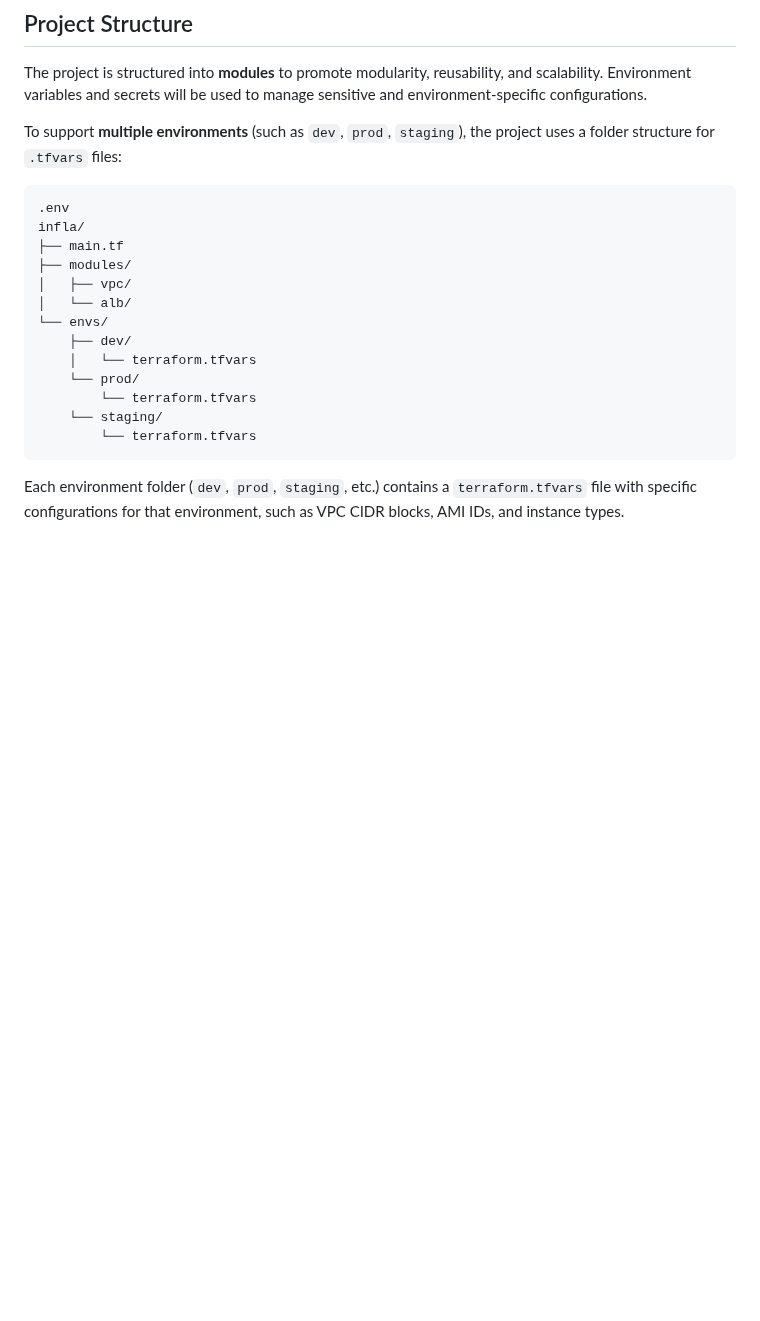
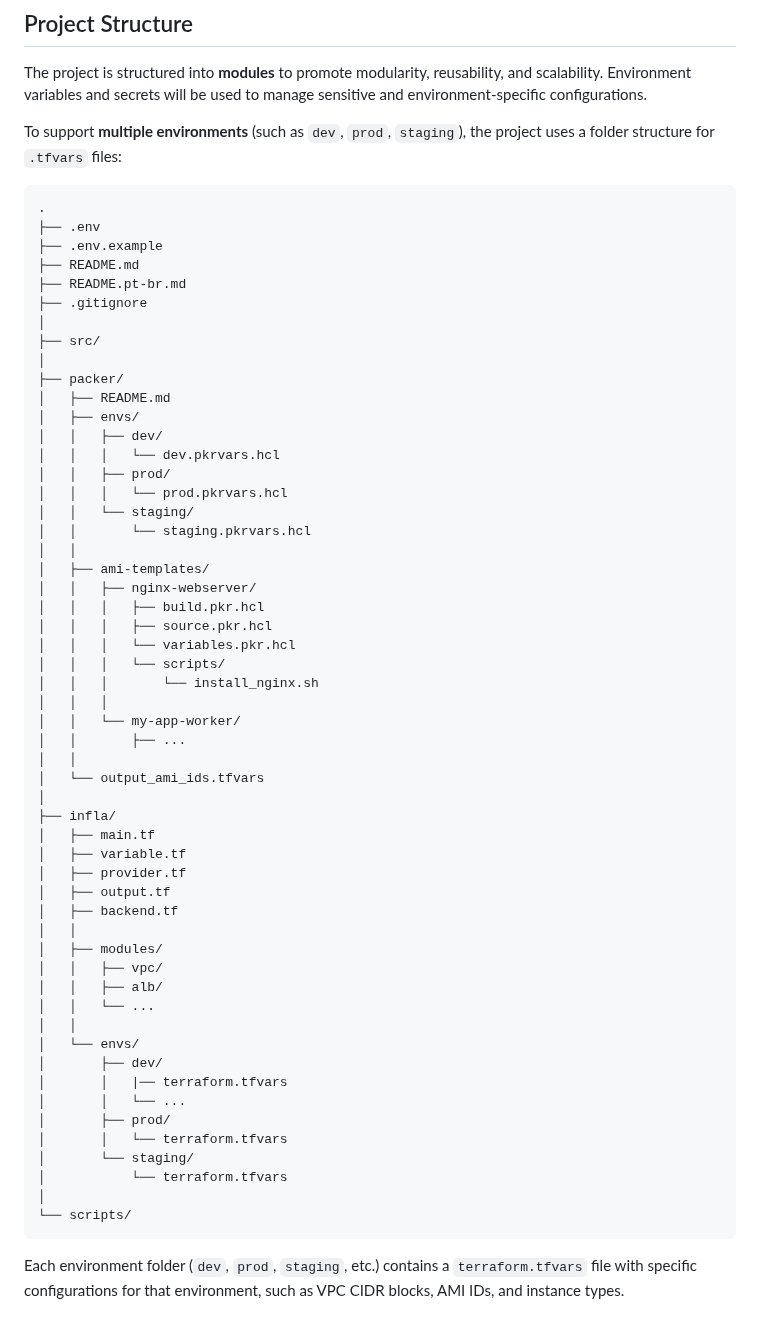
Before and after one commit to andresinho20049/terraform-aws-with-autoscaling-course, a Markdown page: README.md, the part around the change. Rendered like a GitHub page; blank space fills up the shorter version.

Commit message:
docs: Update project structure in README files to reflect new folder organization and added components

````diff
--- a/README.md
+++ b/README.md
@@ -8,19 +8,60 @@ The project is structured into **modules** to promote modularity, reusability, a
 To support **multiple environments** (such as `dev`, `prod`, `staging`), the project uses a folder structure for `.tfvars` files:
 
 ```
-.env
-infla/
-├── main.tf
-├── modules/
-│   ├── vpc/
-│   └── alb/
-└── envs/
-    ├── dev/
-    │   └── terraform.tfvars
-    └── prod/
-        └── terraform.tfvars
-    └── staging/
-        └── terraform.tfvars
+.
+├── .env
+├── .env.example
+├── README.md
+├── README.pt-br.md
+├── .gitignore
+│
+├── src/
+│
+├── packer/
+│   ├── README.md
+│   ├── envs/
+│   │   ├── dev/
+│   │   │   └── dev.pkrvars.hcl
+│   │   ├── prod/
+│   │   │   └── prod.pkrvars.hcl
+│   │   └── staging/
+│   │       └── staging.pkrvars.hcl
+│   │
+│   ├── ami-templates/
+│   │   ├── nginx-webserver/
+│   │   │   ├── build.pkr.hcl
+│   │   │   ├── source.pkr.hcl
+│   │   │   └── variables.pkr.hcl
+│   │   │   └── scripts/
+│   │   │       └── install_nginx.sh
+│   │   │
+│   │   └── my-app-worker/
+│   │       ├── ...
+│   │
+│   └── output_ami_ids.tfvars
+│
+├── infla/
+│   ├── main.tf
+│   ├── variable.tf
+│   ├── provider.tf
+│   ├── output.tf
+│   ├── backend.tf
+│   │
+│   ├── modules/
+│   │   ├── vpc/
+│   │   ├── alb/
+│   │   └── ...
+│   │
+│   └── envs/
+│       ├── dev/
+│       │   |── terraform.tfvars
+│       │   └── ...
+│       ├── prod/
+│       │   └── terraform.tfvars
+│       └── staging/
+│           └── terraform.tfvars
+│
+└── scripts/
 ```
 
 Each environment folder (`dev`, `prod`, `staging`, etc.) contains a `terraform.tfvars` file with specific configurations for that environment, such as VPC CIDR blocks, AMI IDs, and instance types.
````
Also changed, not shown: README.pt-br.md (+54 -13 lines).
